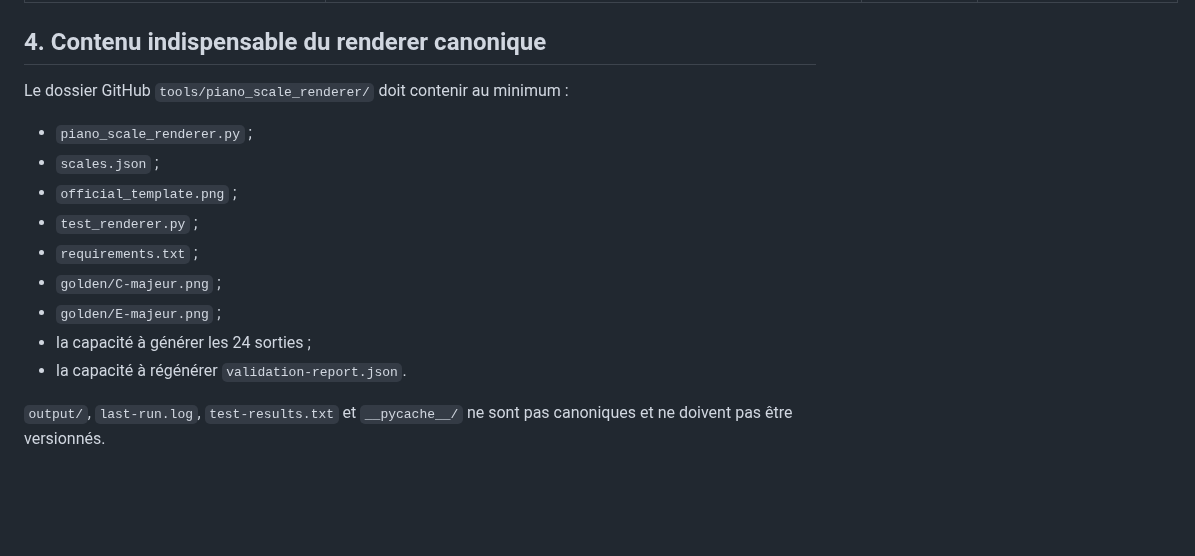
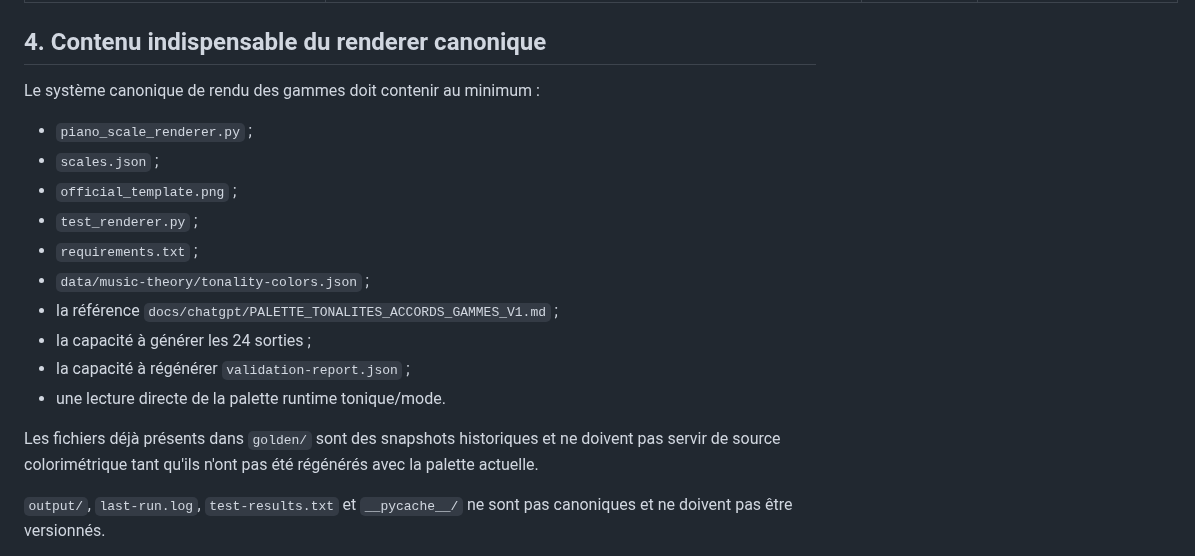
Before and after one commit to AlexFCL/piano, a Markdown page: docs/chatgpt/MANIFEST_APPLICATION_PIANO_V4.md, the part around the change. GitHub-like rendering; blank space fills up the shorter version.

Commit message:
Clarifie le statut des golden et de la palette dans le manifeste

```diff
--- a/docs/chatgpt/MANIFEST_APPLICATION_PIANO_V4.md
+++ b/docs/chatgpt/MANIFEST_APPLICATION_PIANO_V4.md
@@ -55,17 +55,20 @@ Les trois V4 constituent le **socle actif ChatGPT**. Le renderer n’est plus d
 
 ## 4. Contenu indispensable du renderer canonique
 
-Le dossier GitHub `tools/piano_scale_renderer/` doit contenir au minimum :
+Le système canonique de rendu des gammes doit contenir au minimum :
 
 - `piano_scale_renderer.py` ;
 - `scales.json` ;
 - `official_template.png` ;
 - `test_renderer.py` ;
 - `requirements.txt` ;
-- `golden/C-majeur.png` ;
-- `golden/E-majeur.png` ;
+- `data/music-theory/tonality-colors.json` ;
+- la référence `docs/chatgpt/PALETTE_TONALITES_ACCORDS_GAMMES_V1.md` ;
 - la capacité à générer les 24 sorties ;
-- la capacité à régénérer `validation-report.json`.
+- la capacité à régénérer `validation-report.json` ;
+- une lecture directe de la palette runtime tonique/mode.
+
+Les fichiers déjà présents dans `golden/` sont des snapshots historiques et ne doivent pas servir de source colorimétrique tant qu'ils n'ont pas été régénérés avec la palette actuelle.
 
 `output/`, `last-run.log`, `test-results.txt` et `__pycache__/` ne sont pas canoniques et ne doivent pas être versionnés.
 
```
